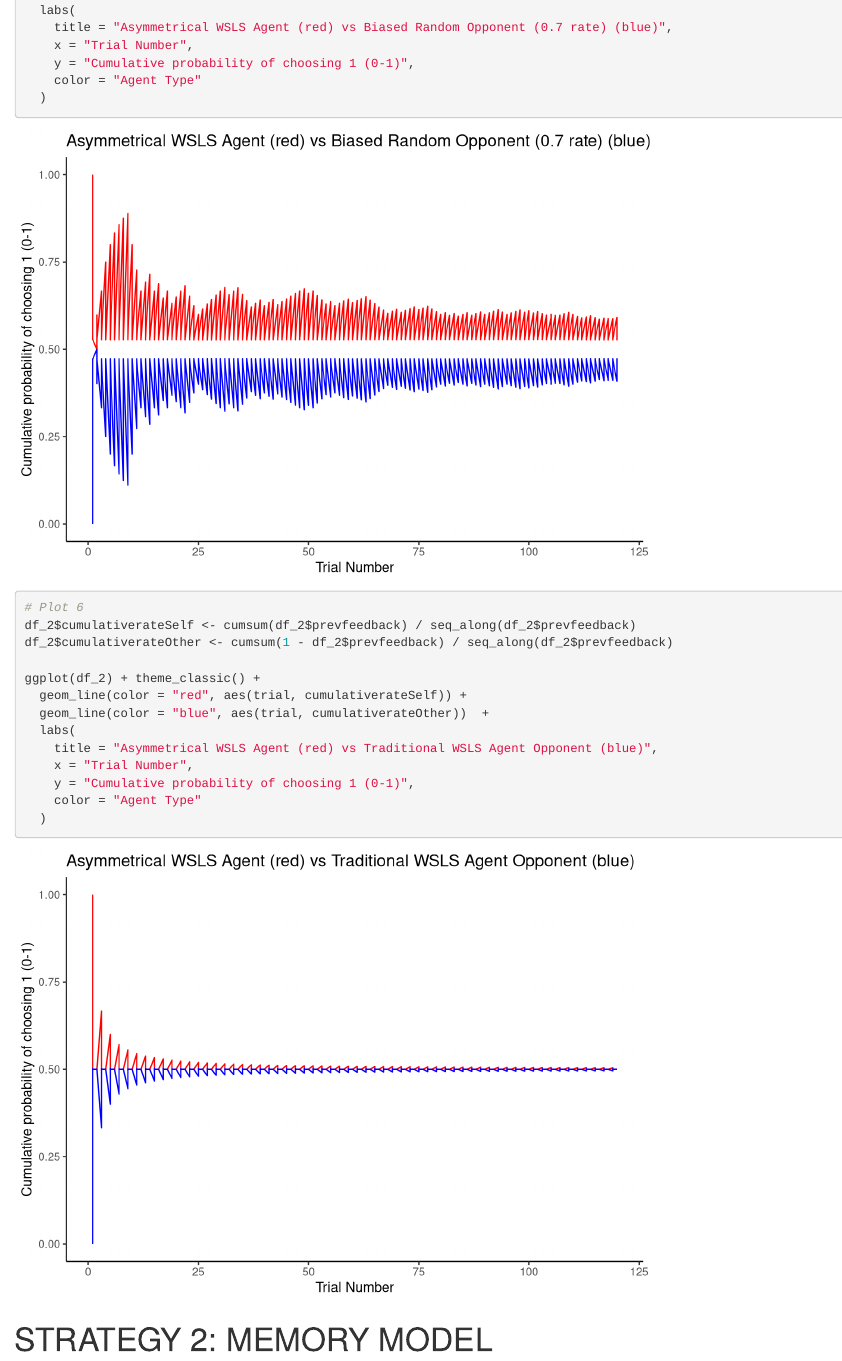
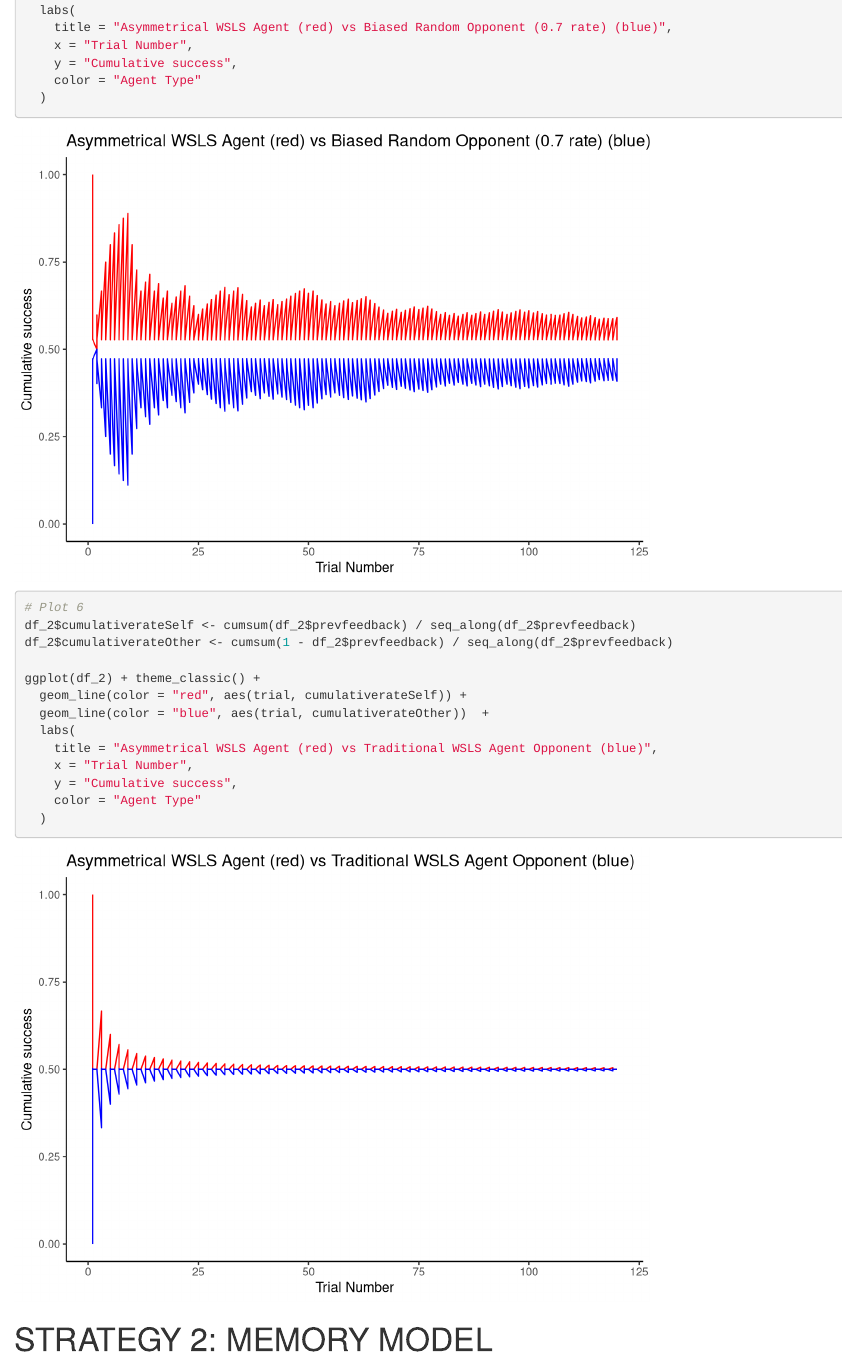
Before and after one commit to idadencker/AdvancedCogMod, an R Markdown document (Assignment 1/assignment_1_handed_in.Rmd): the page in a window 1100 px wide, from 7690 px down. Rendered offline with R 4.5, knitr and Pandoc, with nearby package versions; code that draws random numbers runs with fixed seeds of ours.

Commit message:
small changes

````diff
--- a/Assignment 1/assignment_1_handed in.Rmd
+++ b/Assignment 1/assignment_1_handed_in.Rmd
@@ -335,7 +335,7 @@ ggplot(df) + theme_classic() +
   labs(
     title = "Asymmetrical WSLS Agent (red) vs Biased Random Opponent (0.7 rate) (blue)",
     x = "Trial Number",
-    y = "Cumulative probability of choosing 1 (0-1)",
+    y = "Cumulative success",
     color = "Agent Type"
   )
 ```
@@ -350,7 +350,7 @@ ggplot(df_2) + theme_classic() +
   labs(
     title = "Asymmetrical WSLS Agent (red) vs Traditional WSLS Agent Opponent (blue)",
     x = "Trial Number",
-    y = "Cumulative probability of choosing 1 (0-1)",
+    y = "Cumulative success",
     color = "Agent Type"
   )
 ```
````
Also changed, not shown: 1 other file.
